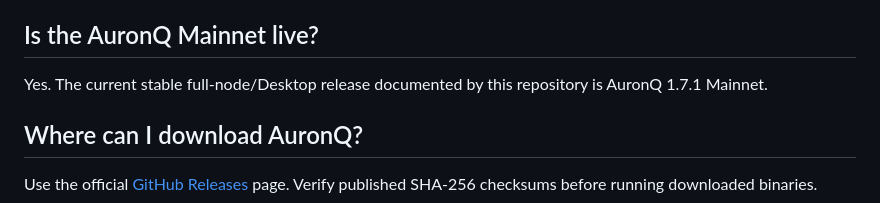
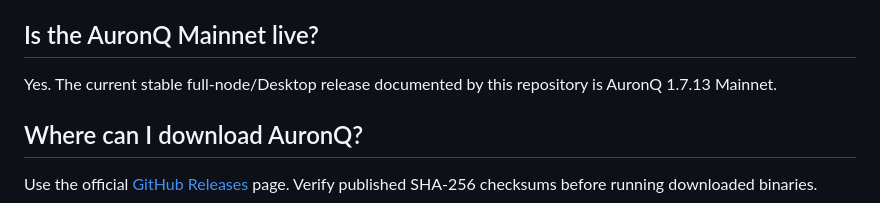
Before and after one commit to promirmir/AuronQ, a Markdown page: FAQ.md, the part around the change. Rendered like a GitHub page.

Commit message:
Docs: refresh current Mainnet release in FAQ

```diff
--- a/FAQ.md
+++ b/FAQ.md
@@ -30,7 +30,7 @@ Yes. AuronQ uses a UTXO transaction model.
 
 ## Is the AuronQ Mainnet live?
 
-Yes. The current stable full-node/Desktop release documented by this repository is AuronQ 1.7.1 Mainnet.
+Yes. The current stable full-node/Desktop release documented by this repository is AuronQ 1.7.13 Mainnet.
 
 ## Where can I download AuronQ?
 
```
